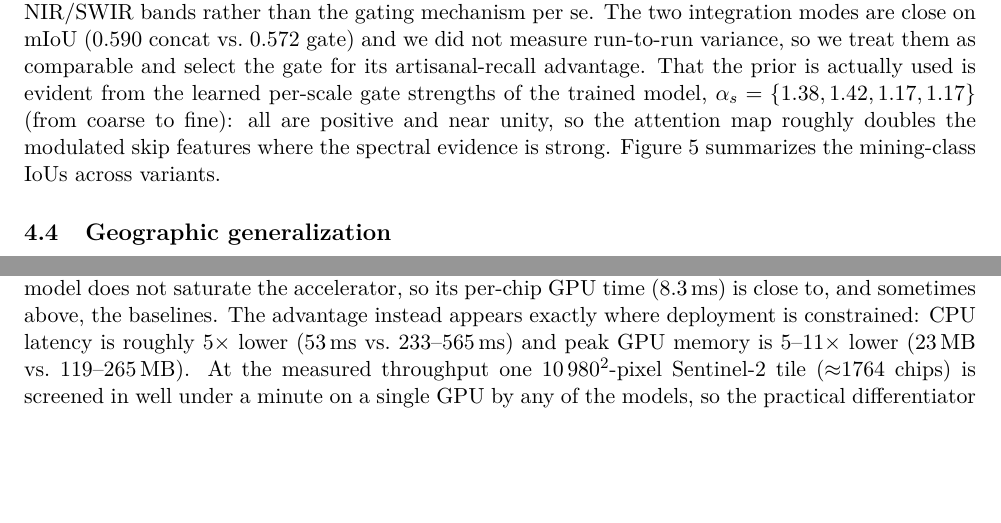
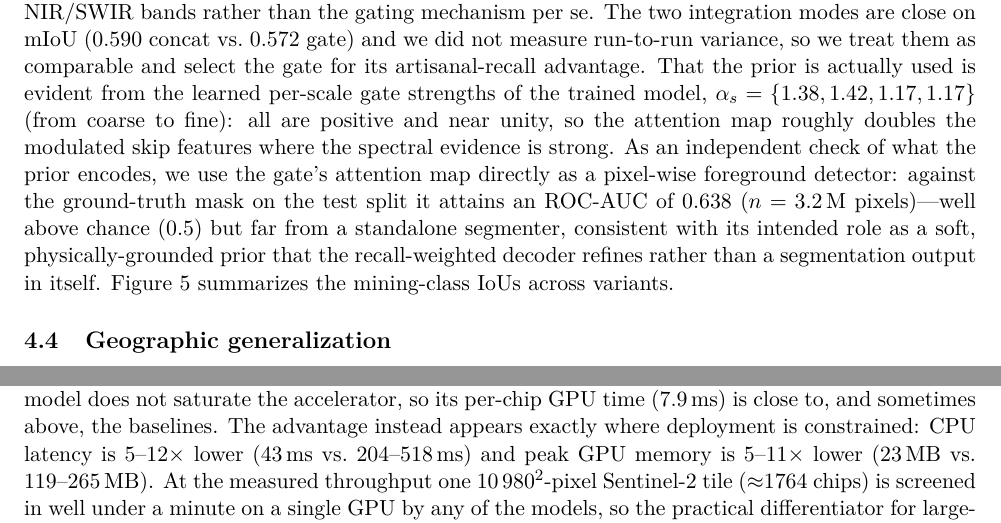
Before and after one commit to prakhar443/Illegal_Mining, a LaTeX paper (paper/spearnet.tex): two parts of pages 9 and 10 of 15, joined at a grey line, cut so that both start at the same text, the shorter picture padded with empty space. Compiled offline with pdfLaTeX.

Commit message:
paper: B8 PISP-faithfulness AUC (0.638) + reconcile Table 6 with fresh benchmark
- Add PISP faithfulness ROC-AUC = 0.638 (n=3.2M px) to the ablation section
  as an independent check that the attention map is a soft prior, not a segmenter.
- Update Table 6 (efficiency) and 4.5/Discussion prose to the reproducible
  benchmark run: GPU 7.9 ms, CPU 43 ms (SPEAR) vs 204-518 ms baselines,
  CPU latency 5-12x lower. Params/GFLOPs/VRAM unchanged.

R2/R3 test-split numbers confirm the manuscript (mIoU, area-stratified recall,
learned alpha_s all match).

Co-Authored-By: Claude Opus 4.8 <noreply@anthropic.com>
Claude-Session: https://claude.ai/code/session_01WBVRUWkcN5HbaEeAENfTes

```diff
--- a/paper/spearnet.tex
+++ b/paper/spearnet.tex
@@ -607,7 +607,12 @@ variance, so we treat them as comparable and select the gate for its artisanal-r
 advantage. That the prior is actually used is evident from the learned per-scale gate
 strengths of the trained model, $\alpha_s = \{1.38, 1.42, 1.17, 1.17\}$ (from coarse to
 fine): all are positive and near unity, so the attention map roughly doubles the modulated
-skip features where the spectral evidence is strong.
+skip features where the spectral evidence is strong. As an independent check of what the
+prior encodes, we use the gate's attention map directly as a pixel-wise foreground detector:
+against the ground-truth mask on the test split it attains an ROC-AUC of \num{0.638}
+($n=\num{3.2}$\,M pixels)---well above chance ($0.5$) but far from a standalone segmenter,
+consistent with its intended role as a soft, physically-grounded prior that the
+recall-weighted decoder refines rather than a segmentation output in itself.
 Figure~\ref{fig:ablbars} summarizes the mining-class IoUs across variants.
 
 \begin{figure}[t]
@@ -688,10 +693,10 @@ see text for why these are not comparable.
 Table~\ref{tab:eff} profiles inference cost. SPEAR-Net uses \num{21}--\num{25}$\times$ fewer
 parameters and \num{26}--\num{62}$\times$ fewer FLOPs than the baselines. These savings do
 \emph{not} translate into lower GPU latency---at \num{1.06}\,M parameters the model does not
-saturate the accelerator, so its per-chip GPU time (\SI{8.3}{\milli\second}) is close to,
+saturate the accelerator, so its per-chip GPU time (\SI{7.9}{\milli\second}) is close to,
 and sometimes above, the baselines. The advantage instead appears exactly where deployment
-is constrained: CPU latency is roughly \num{5}$\times$ lower (\SI{53}{\milli\second} vs.\
-\SI{233}{}--\SI{565}{\milli\second}) and peak GPU memory is \num{5}--\num{11}$\times$ lower
+is constrained: CPU latency is \num{5}--\num{12}$\times$ lower (\SI{43}{\milli\second} vs.\
+\SI{204}{}--\SI{518}{\milli\second}) and peak GPU memory is \num{5}--\num{11}$\times$ lower
 (\SI{23}{\mega\byte} vs.\ \SI{119}{}--\SI{265}{\mega\byte}). At the measured throughput one
 $10\,980^2$-pixel Sentinel-2 tile ($\approx$\num{1764} chips) is screened in well under a
 minute on a single GPU by any of the models, so the practical differentiator for
```
Also changed, not shown: paper/spearnet.tex (10 more changed lines).
